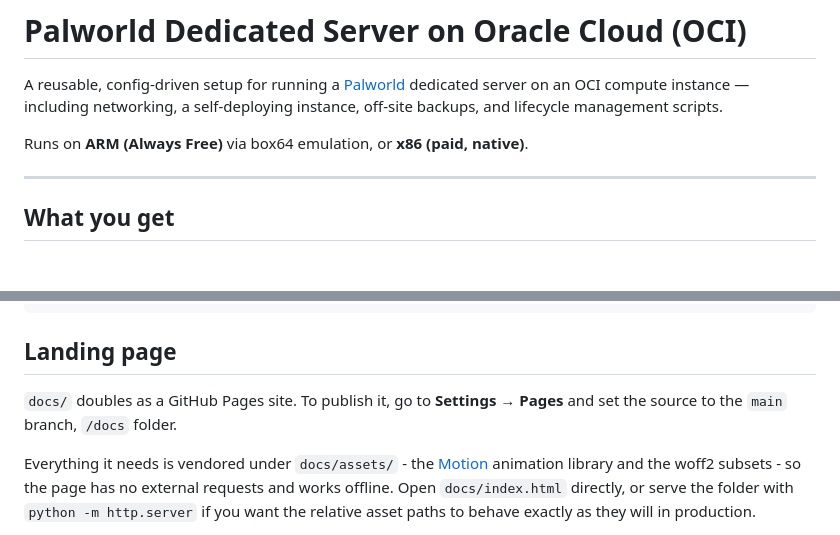
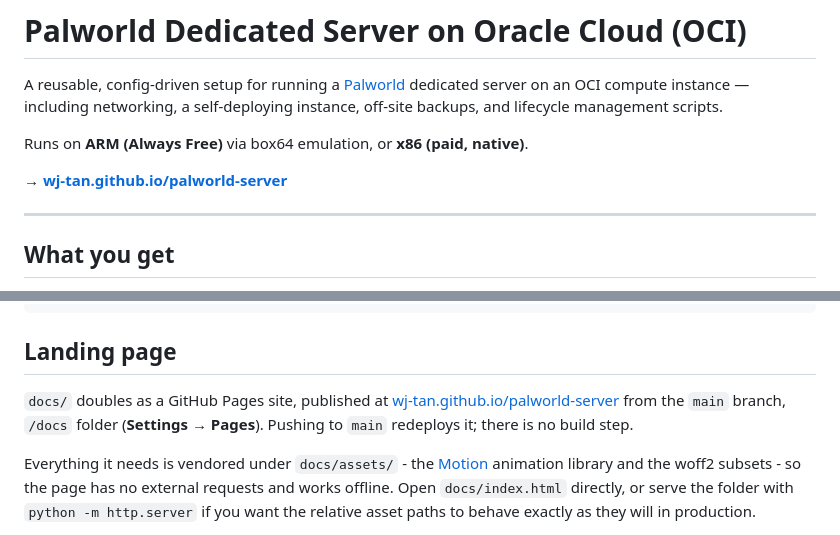
Before and after one commit to wj-tan/palworld-server, a Markdown page: README.md, 2 parts joined by grey strips. Rendered like a GitHub page; blank space fills up the shorter version.

Commit message:
Link the published landing page from the README

```diff
--- a/README.md
+++ b/README.md
@@ -5,6 +5,8 @@ dedicated server on an OCI compute instance — including networking, a self-dep
 instance, off-site backups, and lifecycle management scripts.
 
 Runs on **ARM (Always Free)** via box64 emulation, or **x86 (paid, native)**.
+
+**→ [wj-tan.github.io/palworld-server](https://wj-tan.github.io/palworld-server/)**
 
 ---
 
@@ -171,8 +173,10 @@ docs/index.html           landing page (see below)
 
 ## Landing page
 
-`docs/` doubles as a GitHub Pages site.
-To publish it, go to **Settings → Pages** and set the source to the `main` branch, `/docs` folder.
+`docs/` doubles as a GitHub Pages site, published at
+[wj-tan.github.io/palworld-server](https://wj-tan.github.io/palworld-server/) from the `main`
+branch, `/docs` folder (**Settings → Pages**).
+Pushing to `main` redeploys it; there is no build step.
 
 Everything it needs is vendored under `docs/assets/` - the [Motion](https://motion.dev) animation
 library and the woff2 subsets - so the page has no external requests and works offline.
```
